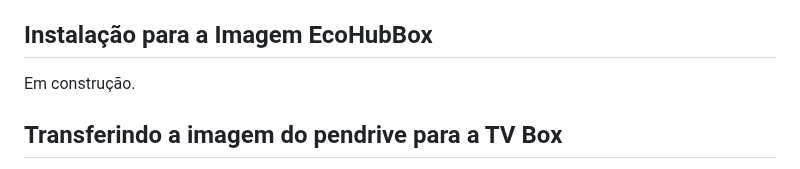
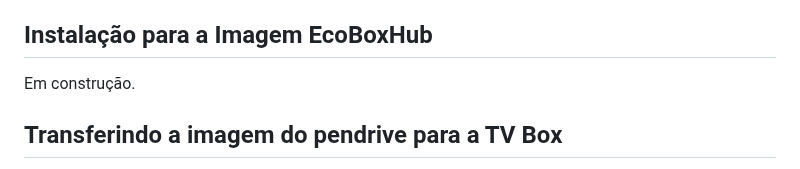
Before and after one commit to lnrdsolutions/tvbox, a Markdown page: documentacao/guiainstalacao_amlogic.md, the part around the change. Drawn GitHub-style.

```diff
--- a/documentacao/guiainstalacao_amlogic.md
+++ b/documentacao/guiainstalacao_amlogic.md
@@ -46,7 +46,7 @@ Tabela 1. Dados necessários à execução do protocolo de instalação
 12. Após o reinício, o equipamento aguardará no prompt do login do shell. Você pode logar com o nome e senha de usuário comum que definiu no passo 7.
 13. Lembre-se: a imagem utilizada nesse protocolo diz respeito à uma imagem *server*. Toda o ajuste de ferramentas adicionais deverá ser feito posteriormente, incluindo a parte gráfica. Essa escolha se deu pelas características dos equipamentos de TV Box, permitindo que você possa otimizar da forma que preferir. Qualquer dúvida, entre em contato por gentileza. Como sugestão, você pode seguir os procedimentos apresentados para a [configuração como estação de trabalho (workstation)](https://github.com/lnrddev/tvbox/blob/main/documentacao/workstation.md).
 
-## Instalação para a Imagem EcoHubBox
+## Instalação para a Imagem EcoBoxHub
 
 Em construção.
 
```
